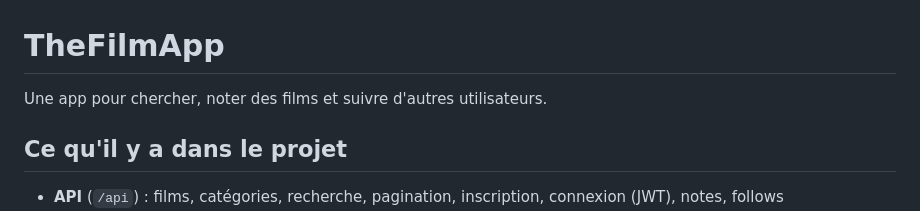
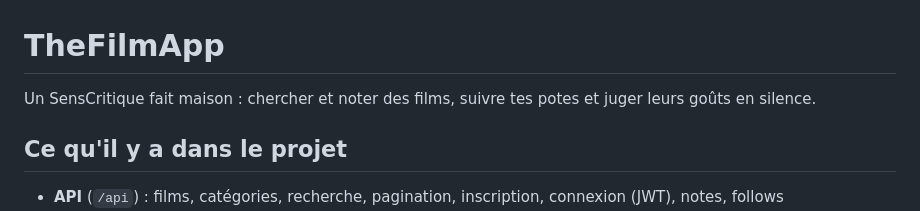
Before and after one commit to ONEmanLAW/NAVET-O-METRE, a Markdown page: Readme.md, the part around the change. GitHub-like rendering.

```diff
--- a/Readme.md
+++ b/Readme.md
@@ -1,6 +1,6 @@
 # TheFilmApp
 
-Une app pour chercher, noter des films et suivre d'autres utilisateurs.
+Un SensCritique fait maison : chercher et noter des films, suivre tes potes et juger leurs goûts en silence.
 
 ## Ce qu'il y a dans le projet
 
```
